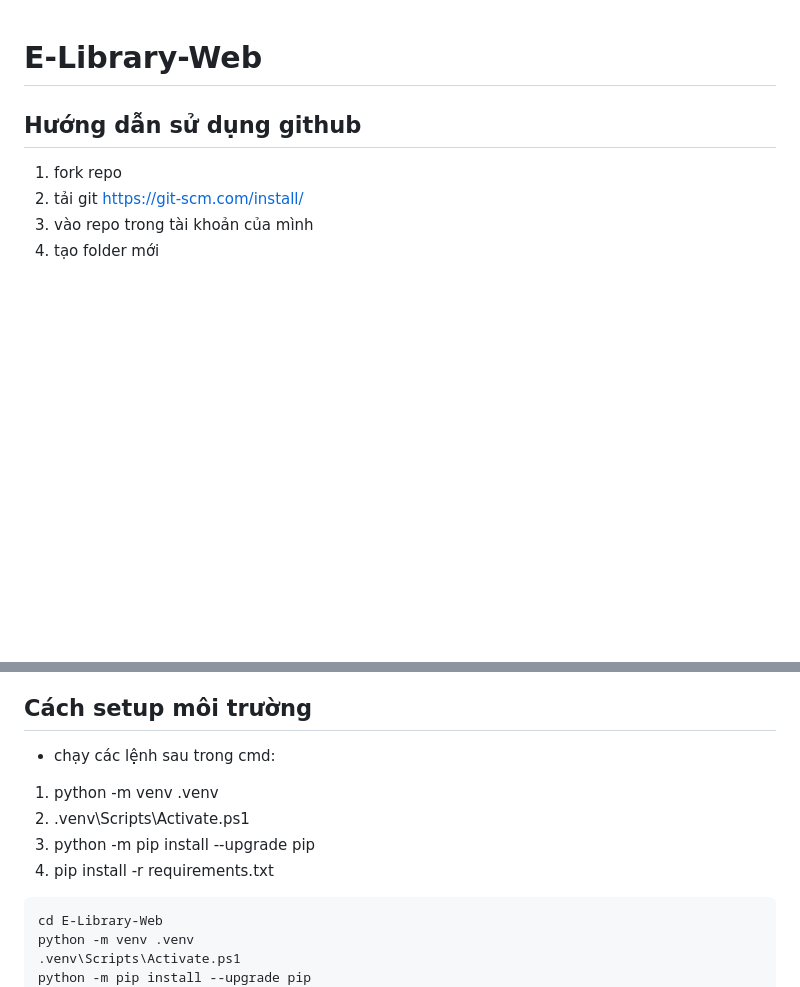
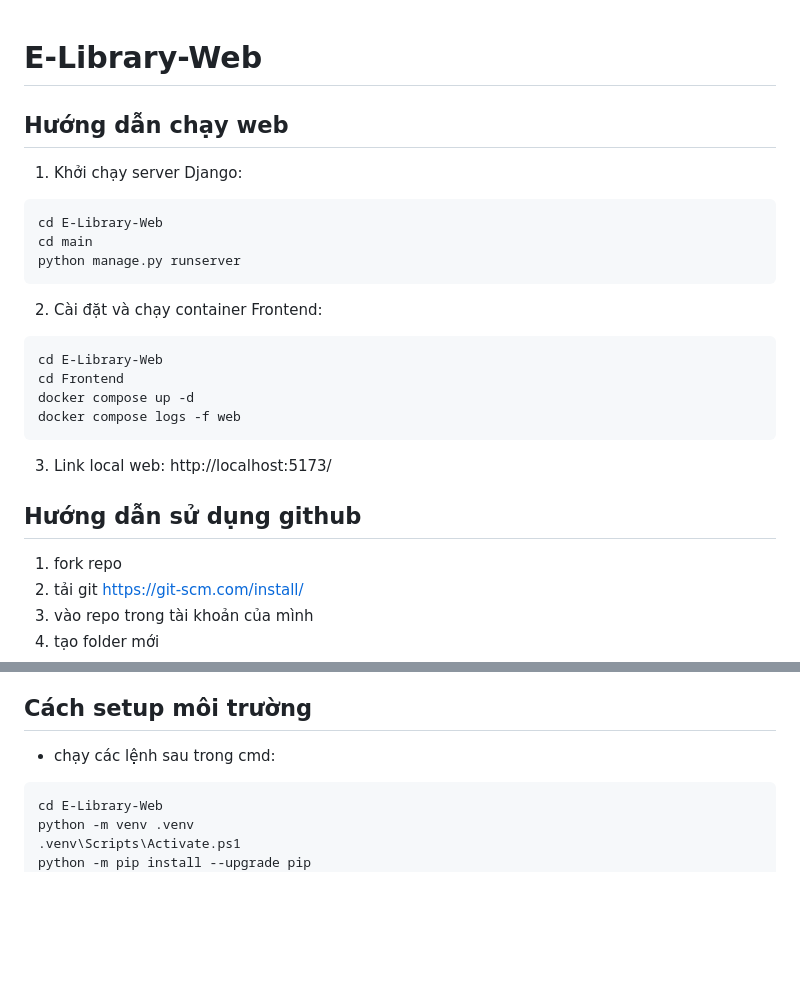
Before and after one commit to HieuCaoCo0/E-Library-Web, a Markdown page: README.md, 2 parts joined by grey strips. Drawn GitHub-style; blank space fills up the shorter version.

Commit message:
update huong dan mo web trong readme

````diff
--- a/README.md
+++ b/README.md
@@ -1,5 +1,20 @@
 # E-Library-Web
 
+## Hướng dẫn chạy web
+1. Khởi chạy server Django:
+```powershell
+cd E-Library-Web
+cd main
+python manage.py runserver
+```
+2. Cài đặt và chạy container Frontend:
+```powershell
+cd E-Library-Web
+cd Frontend
+docker compose up -d
+docker compose logs -f web
+```
+3. Link local web: http://localhost:5173/
 ## Hướng dẫn sử dụng github
 1. fork repo
 2. tải git https://git-scm.com/install/
@@ -15,10 +30,6 @@
 4. tạo pull request
 ## Cách setup môi trường
 - chạy các lệnh sau trong cmd:
-1. python -m venv .venv
-2. .venv\Scripts\Activate.ps1
-3. python -m pip install --upgrade pip
-4. pip install -r requirements.txt
 ```powershell
 cd E-Library-Web
 python -m venv .venv
````
